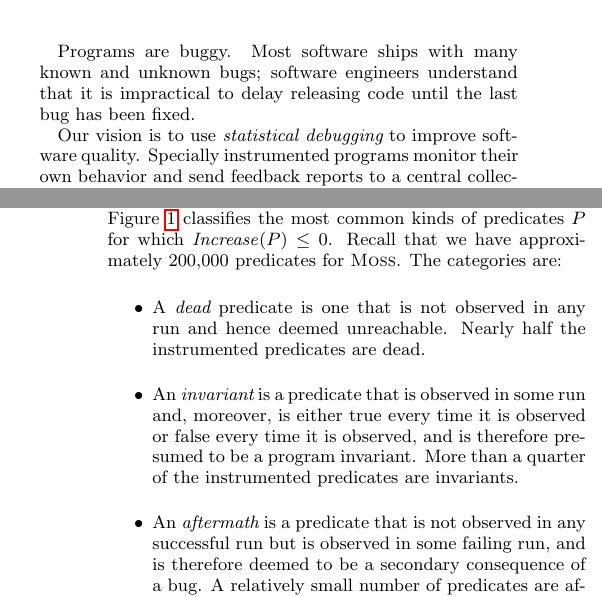
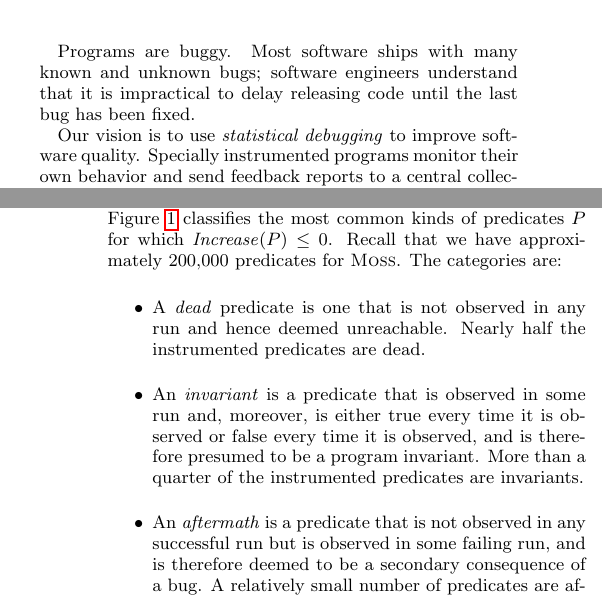
Before and after one commit to liblit/cbiexp, a LaTeX paper (pldi-2004/master.tex, which reads pldi-2004/experiments.tex): two parts of the columns of pages 1 and 8 of 10, joined at a grey line, cut so that both start at the same text. Compiled offline with pdfLaTeX.

Commit message:
Do not use {\em } or {\it }.  Instead use macros which implicitly do proper post-italics spacing correction.  Specifically, use \termdef{} for the defining instance of a term.

```diff
--- a/pldi-2004/experiments.tex
+++ b/pldi-2004/experiments.tex
@@ -197,15 +197,15 @@ $P$ for which $\increase(P) \leq 0$.  Recall that we have
 approximately 200,000 predicates for \moss.  The categories are:
 
 \begin{itemize}
-\item  A {\it dead} predicate is one that is not observed in any run and hence
+\item  A \termdef{dead} predicate is one that is not observed in any run and hence
 deemed unreachable.  Nearly half the instrumented predicates are dead.
 
-\item An {\it invariant} is a predicate that is observed in some run and, moreover,
+\item An \termdef{invariant} is a predicate that is observed in some run and, moreover,
 is either true every time it is observed or false every time it is observed,
 and is therefore presumed to be a program invariant.  More than a quarter of
 the instrumented predicates are invariants.
 
-\item An {\it aftermath} is a predicate that is not observed in any successful run but
+\item An \termdef{aftermath} is a predicate that is not observed in any successful run but
 is observed in some failing run, and is therefore deemed to be a secondary consequence
 of a bug.  A relatively small number of predicates are aftermaths, but clearly
 the impact on our reports would be large if this class of predicates were not eliminated.
--- a/pldi-2004/master.tex
+++ b/pldi-2004/master.tex
@@ -163,7 +163,7 @@ Most software ships with many known and unknown bugs; software
 engineers understand that it is impractical to delay releasing code
 until the last bug has been fixed.
 
-Our vision is to use {\em statistical debugging} to
+Our vision is to use \termdef{statistical debugging} to
 improve software quality.  Specially
 instrumented programs monitor their own behavior and send feedback
 reports to a central collection server.  Monitoring is both sparse and
```
